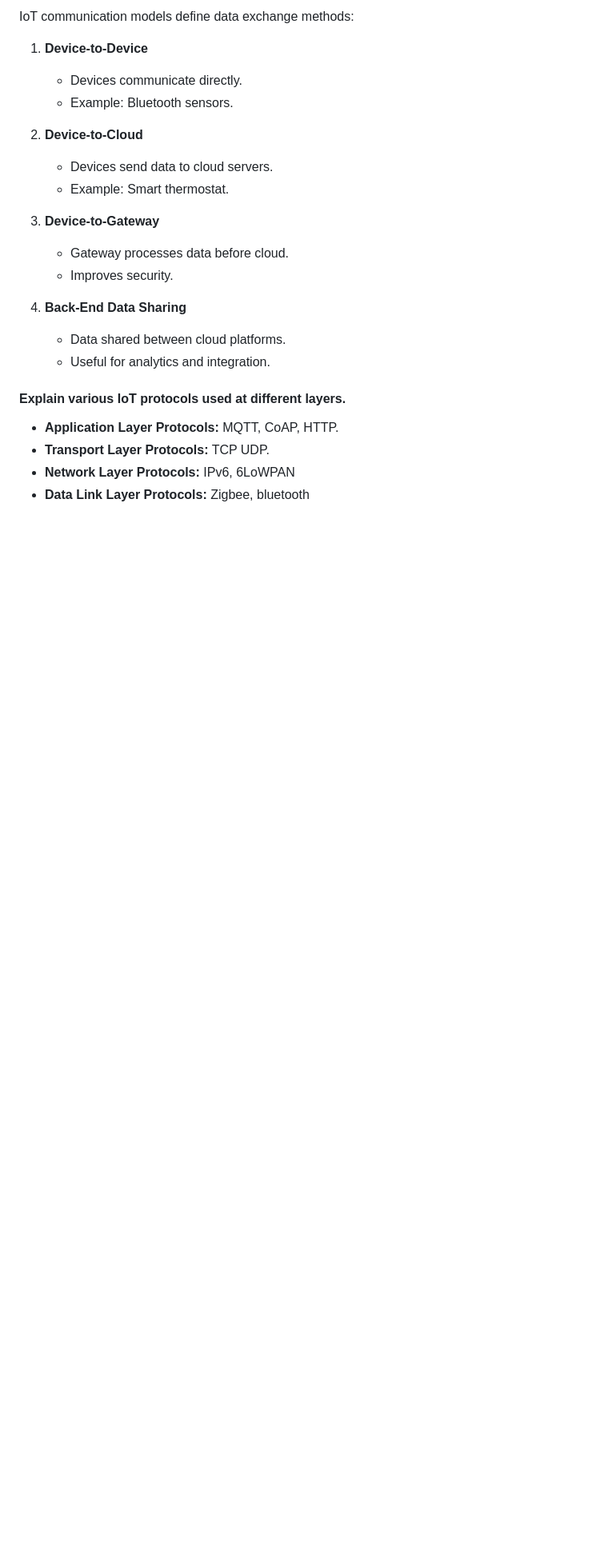
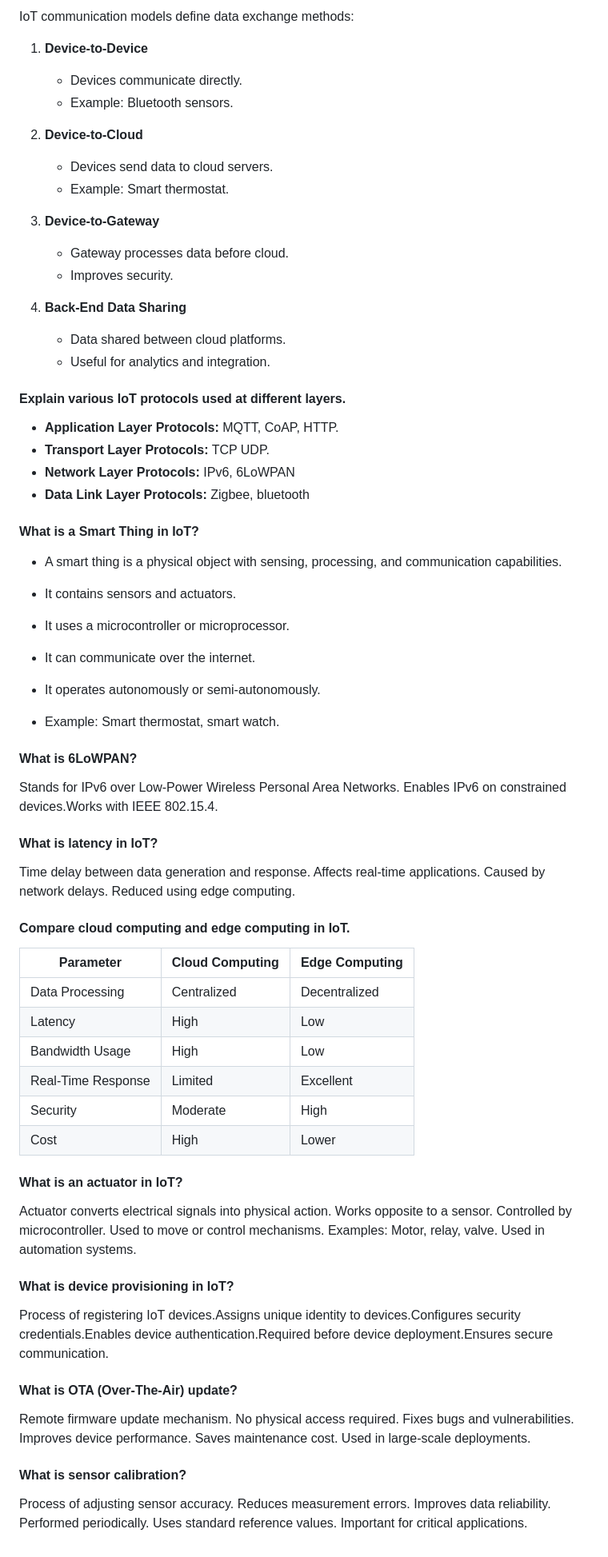
Before and after one commit to Vishesh-21/Full-Stack-Developer-Interview-Prep, a Markdown page: iot/readme.md, the part around the change. Shown: that part at 80% size. Drawn GitHub-style; blank space fills up the shorter version.

Commit message:
Add detailed explanations of IoT protocols, smart devices, and computing models in README

```diff
--- a/iot/readme.md
+++ b/iot/readme.md
@@ -145,7 +145,55 @@ IoT communication models define data exchange methods:
    - Useful for analytics and integration.
 
 #### Explain various IoT protocols used at different layers.
+
 - **Application Layer Protocols:** MQTT, CoAP, HTTP.
 - **Transport Layer Protocols:** TCP UDP.
 - **Network Layer Protocols:** IPv6, 6LoWPAN
 - **Data Link Layer Protocols:** Zigbee, bluetooth
+
+#### What is a Smart Thing in IoT?
+
+- A smart thing is a physical object with sensing, processing, and communication capabilities.
+
+- It contains sensors and actuators.
+
+- It uses a microcontroller or microprocessor.
+
+- It can communicate over the internet.
+
+- It operates autonomously or semi-autonomously.
+
+- Example: Smart thermostat, smart watch.
+
+#### What is 6LoWPAN?
+
+Stands for IPv6 over Low-Power Wireless Personal Area Networks. Enables IPv6 on constrained devices.Works with IEEE 802.15.4.
+
+#### What is latency in IoT?
+
+Time delay between data generation and response. Affects real-time applications. Caused by network delays. Reduced using edge computing.
+
+#### Compare cloud computing and edge computing in IoT.
+
+| Parameter          | Cloud Computing | Edge Computing |
+| ------------------ | --------------- | -------------- |
+| Data Processing    | Centralized     | Decentralized  |
+| Latency            | High            | Low            |
+| Bandwidth Usage    | High            | Low            |
+| Real-Time Response | Limited         | Excellent      |
+| Security           | Moderate        | High           |
+| Cost               | High            | Lower          |
+
+#### What is an actuator in IoT?
+
+Actuator converts electrical signals into physical action. Works opposite to a sensor. Controlled by microcontroller. Used to move or control mechanisms. Examples: Motor, relay, valve. Used in automation systems.
+
+#### What is device provisioning in IoT?
+
+Process of registering IoT devices.Assigns unique identity to devices.Configures security credentials.Enables device authentication.Required before device deployment.Ensures secure communication.
+
+#### What is OTA (Over-The-Air) update?
+Remote firmware update mechanism. No physical access required. Fixes bugs and vulnerabilities. Improves device performance. Saves maintenance cost. Used in large-scale deployments.
+
+#### What is sensor calibration?
+Process of adjusting sensor accuracy. Reduces measurement errors. Improves data reliability. Performed periodically. Uses standard reference values. Important for critical applications.
```
